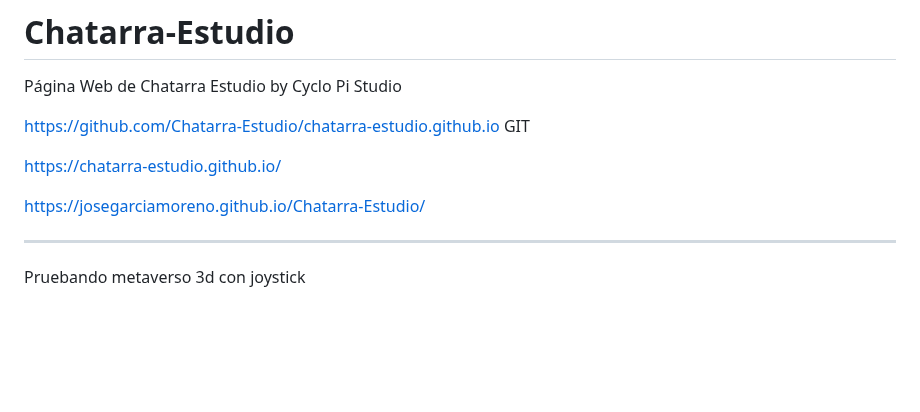
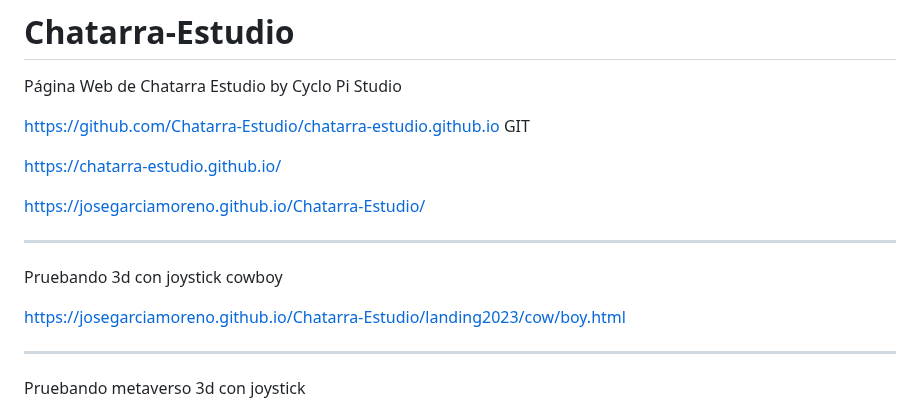
Before and after one commit to JoseGarciaMoreno/Chatarra-Estudio, a Markdown page: README.md, the part around the change. Drawn GitHub-style; blank space fills up the shorter version.

```diff
--- a/README.md
+++ b/README.md
@@ -7,6 +7,11 @@ https://github.com/Chatarra-Estudio/chatarra-estudio.github.io  GIT
 https://chatarra-estudio.github.io/
 
 https://josegarciamoreno.github.io/Chatarra-Estudio/
+
+------------------------------------------
+Pruebando  3d con joystick cowboy
+
+https://josegarciamoreno.github.io/Chatarra-Estudio/landing2023/cow/boy.html
 
 ------------------------------------------
 
```
